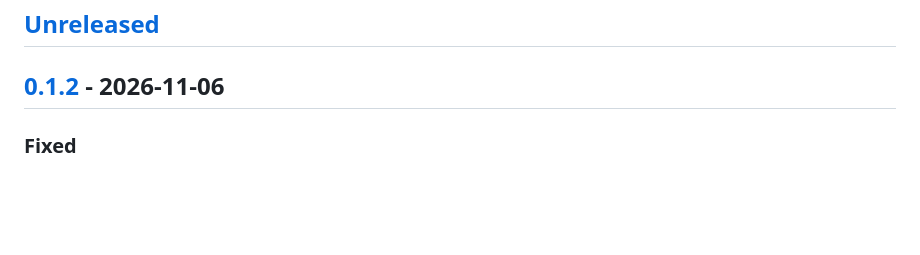
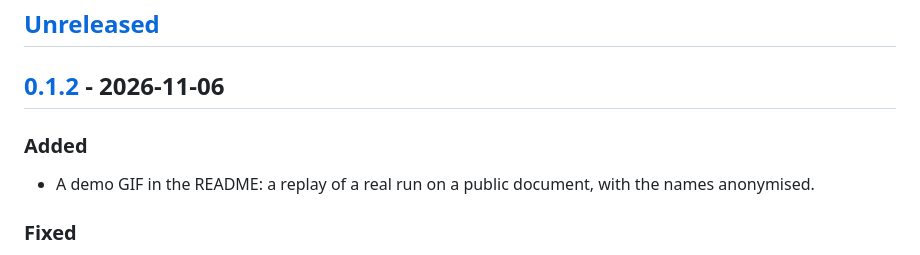
Before and after one commit to yeyo11/google-docs-mcp, a Markdown page: CHANGELOG.md, the part around the change. GitHub-like rendering; blank space fills up the shorter version.

```diff
--- a/CHANGELOG.md
+++ b/CHANGELOG.md
@@ -8,6 +8,10 @@ The format is based on [Keep a Changelog](https://keepachangelog.com/en/1.1.0/),
 ## [Unreleased]
 
 ## [0.1.2] - 2026-11-06
+
+### Added
+
+- A demo GIF in the README: a replay of a real run on a public document, with the names anonymised.
 
 ### Fixed
 
```
Also changed, not shown: README.md (+2 -0 lines), docs/demo.gif (added), 1 other file.
